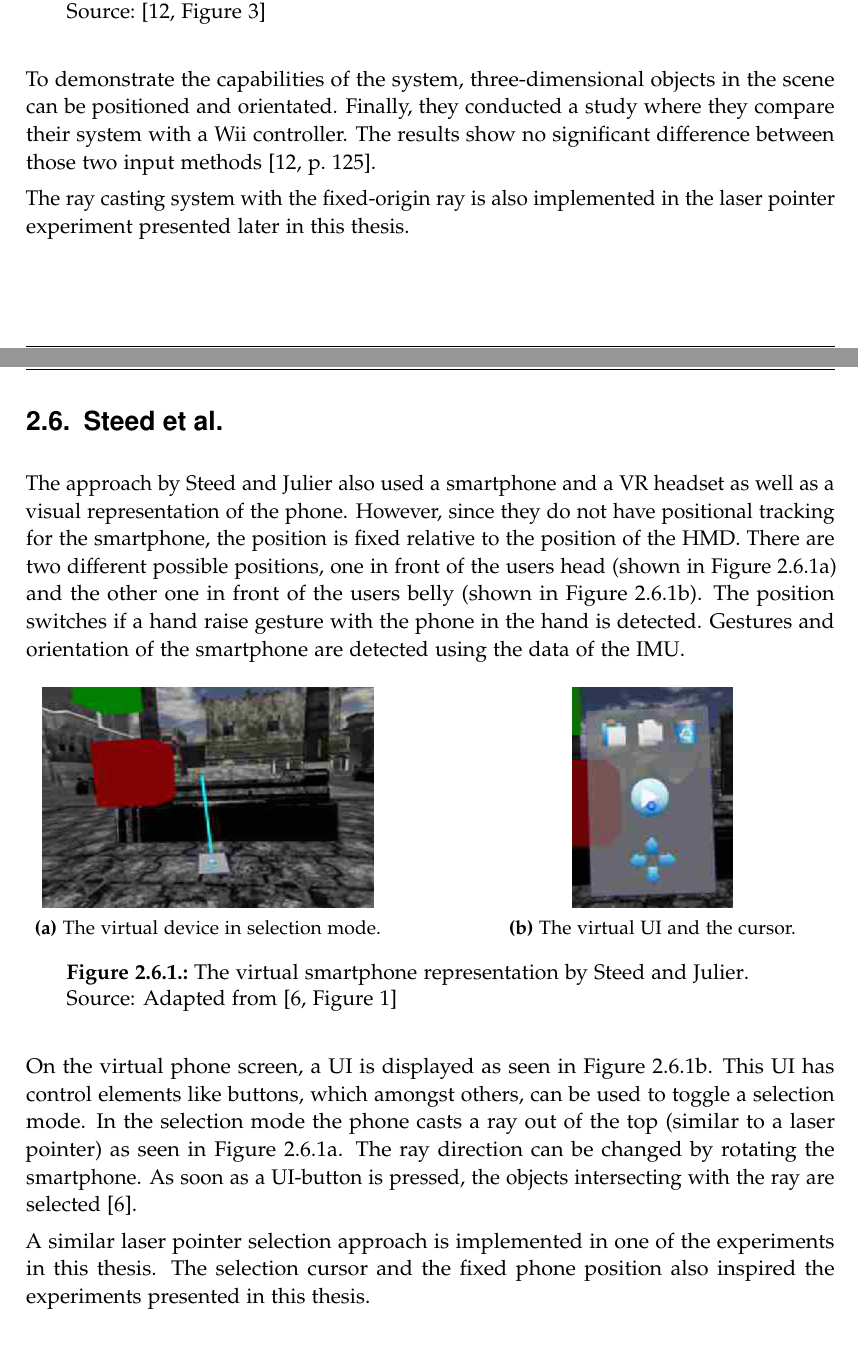
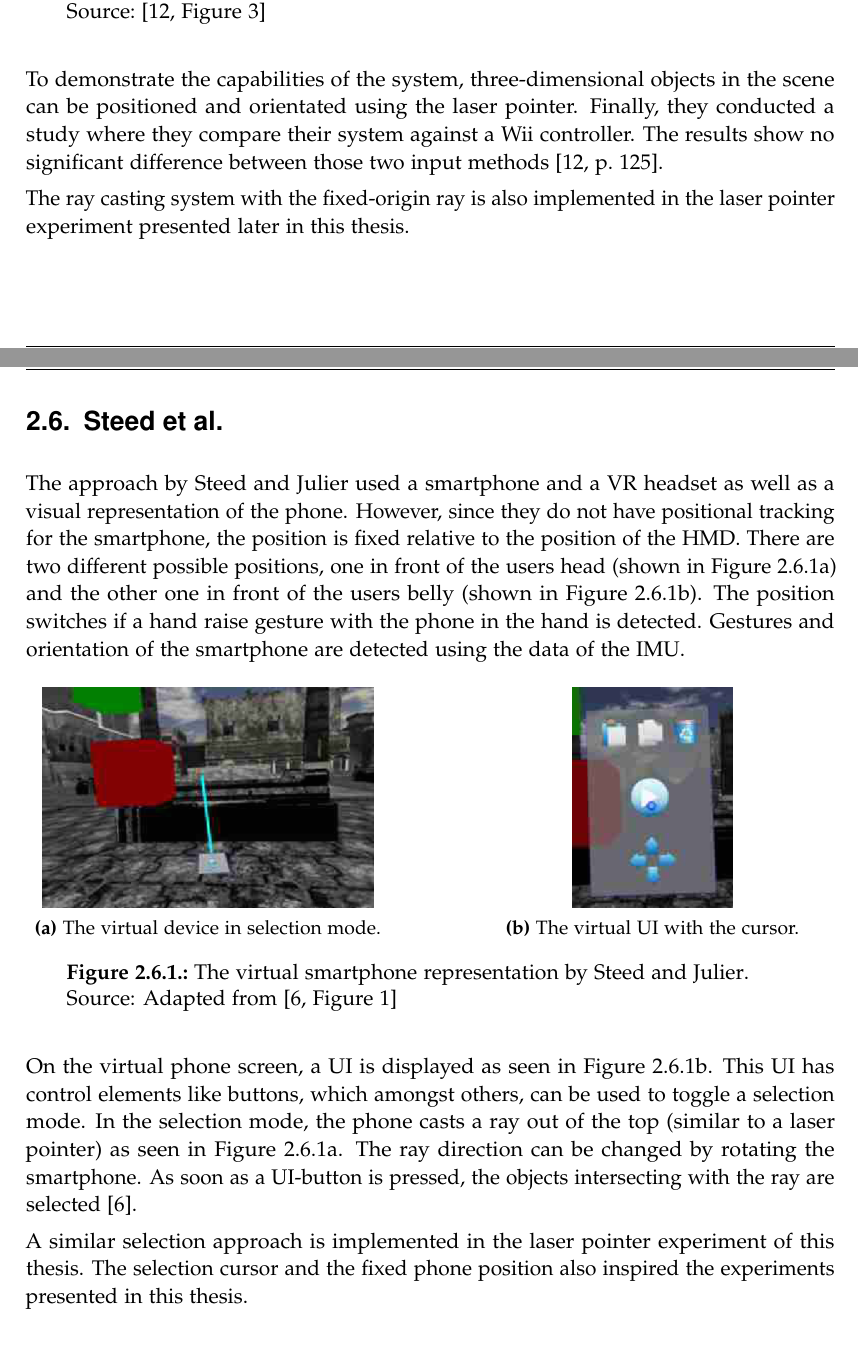
Before and after one commit to michidk/bachelors-thesis, a LaTeX thesis (main.tex, which reads chapters/related_work.tex): two parts of pages 14 and 15 of 67, joined at a grey line, cut so that both start at the same text. Compiled offline with pdfLaTeX.

Commit message:
Improve releated work chapter

```diff
--- a/chapters/related_work.tex
+++ b/chapters/related_work.tex
@@ -88,7 +88,7 @@ The approach uses the orientation from the smartphone to cast a ray into the dir
   Source:~\cite[Figure 3]{Pietroszek.2014}}\label{fig:pietroszek-2014}
 \end{figure}
 
-To demonstrate the capabilities of the system, three-dimensional objects in the scene can be positioned and orientated. Finally, they conducted a study where they compare their system with a Wii controller. The results show no significant difference between those two input methods~\cite[125]{Pietroszek.2014}.
+To demonstrate the capabilities of the system, three-dimensional objects in the scene can be positioned and orientated using the laser pointer. Finally, they conducted a study where they compare their system against a Wii controller. The results show no significant difference between those two input methods~\cite[125]{Pietroszek.2014}.
 
 The ray casting system with the fixed-origin ray is also implemented in the laser pointer experiment presented later in this thesis.%, but to select objects in a \gls{VE} from \gls{VR}.
 
@@ -96,7 +96,7 @@ The ray casting system with the fixed-origin ray is also implemented in the lase
 % Design and Implementation of an Immersive Virtual Reality System based on a Smartphone Platform
 %\section{Design and Implementation of an Immersive VR System based on a Smartphone Platform}\label{section:design-implementation-vr-system-smartphone-platform}
 \section{Steed et al.}\label{section:steed-2013}
-The approach by \citeauthor{Steed.2013} also used a smartphone and a \gls{VR} headset as well as a visual representation of the phone. However, since they do not have positional tracking for the smartphone, the position is fixed relative to the position of the \gls{HMD}. There are two different possible positions, one in front of the users head (shown in Figure~\ref{fig:steed-2013-laser-pointer}) and the other one in front of the users belly (shown in Figure~\ref{fig:steed-2013-ui}). The position switches if a hand raise gesture with the phone in the hand is detected. Gestures and orientation of the smartphone are detected using the data of the \gls{IMU}.
+The approach by \citeauthor{Steed.2013} used a smartphone and a \gls{VR} headset as well as a visual representation of the phone. However, since they do not have positional tracking for the smartphone, the position is fixed relative to the position of the \gls{HMD}. There are two different possible positions, one in front of the users head (shown in Figure~\ref{fig:steed-2013-laser-pointer}) and the other one in front of the users belly (shown in Figure~\ref{fig:steed-2013-ui}). The position switches if a hand raise gesture with the phone in the hand is detected. Gestures and orientation of the smartphone are detected using the data of the \gls{IMU}.
 
 \begin{figure}[H]
 	\centering
@@ -109,7 +109,7 @@ The approach by \citeauthor{Steed.2013} also used a smartphone and a \gls{VR} he
 	\begin{subfigure}[t]{0.45\textwidth}%
 		\centering%
 		\includegraphics[height=4cm]{figures/related_work/steed_2013_ui.png}
-		\caption{The virtual \gls{UI} and the cursor.}\label{fig:steed-2013-ui}
+		\caption{The virtual \gls{UI} with the cursor.}\label{fig:steed-2013-ui}
 	\end{subfigure}%
   \caption[Virtual smartphone representation by Steed et al.]{The virtual smartphone representation by \citeauthor{Steed.2013}.
   \newline{}
@@ -117,9 +117,9 @@ The approach by \citeauthor{Steed.2013} also used a smartphone and a \gls{VR} he
   }\label{fig:steed-2013}
 \end{figure}
 
-On the virtual phone screen, a \gls{UI} is displayed as seen in Figure~\ref{fig:steed-2013-ui}. This \gls{UI} has control elements like buttons, which amongst others, can be used to toggle a selection mode. In the selection mode the phone casts a ray out of the top (similar to a laser pointer) as seen in Figure~\ref{fig:steed-2013-laser-pointer}. The ray direction can be changed by rotating the smartphone. As soon as a \gls{UI}-button is pressed, the objects intersecting with the ray are selected~\cite{Steed.2013}.
+On the virtual phone screen, a \gls{UI} is displayed as seen in Figure~\ref{fig:steed-2013-ui}. This \gls{UI} has control elements like buttons, which amongst others, can be used to toggle a selection mode. In the selection mode, the phone casts a ray out of the top (similar to a laser pointer) as seen in Figure~\ref{fig:steed-2013-laser-pointer}. The ray direction can be changed by rotating the smartphone. As soon as a \gls{UI}-button is pressed, the objects intersecting with the ray are selected~\cite{Steed.2013}.
 
-A similar laser pointer selection approach is implemented in one of the experiments in this thesis. The selection cursor and the fixed phone position also inspired the experiments presented in this thesis.
+A similar selection approach is implemented in the laser pointer experiment of this thesis. The selection cursor and the fixed phone position also inspired the experiments presented in this thesis.
 
 
 \section{Markussen et al.}\label{section:markussen-2013}
```
Also changed, not shown: chapters/related_work.tex (6 more changed lines).
